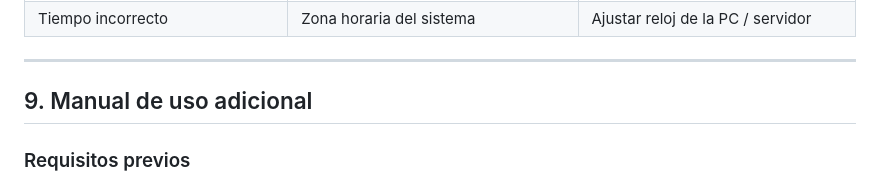
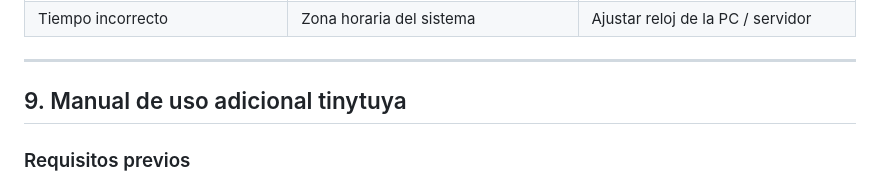
Before and after one commit to hache-dev/SuperCiclo, a Markdown page: README.md, the part around the change. GitHub-like rendering.

```diff
--- a/README.md
+++ b/README.md
@@ -116,7 +116,7 @@ El ejecutable resultante contendrá las carpetas `templates`, `static`, `json` y
 
 ---
 
-## 9. Manual de uso adicional
+## 9. Manual de uso adicional tinytuya
 
 ### Requisitos previos
 
```
